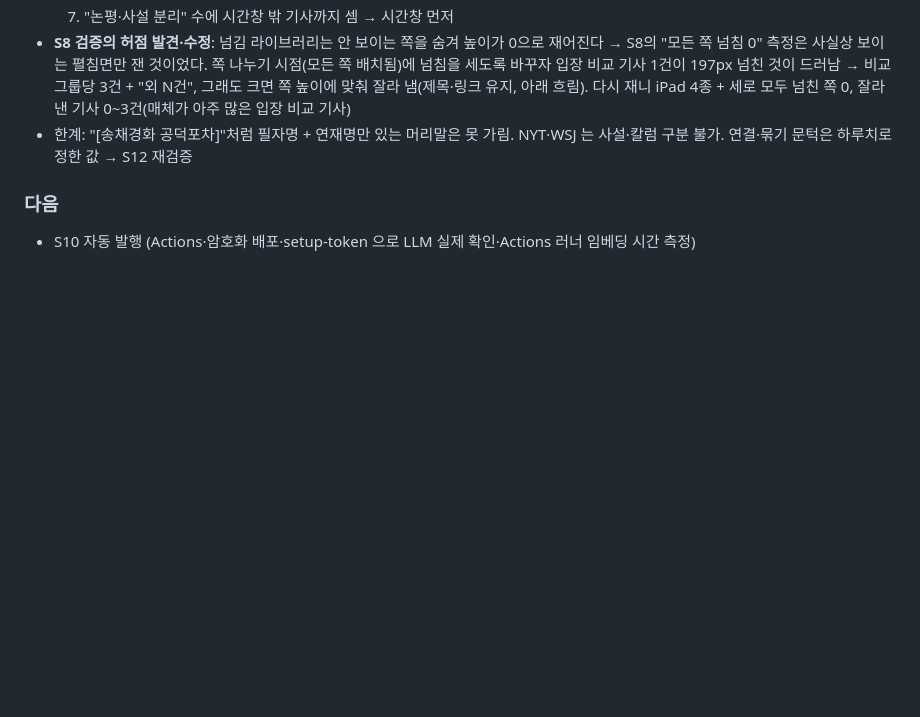
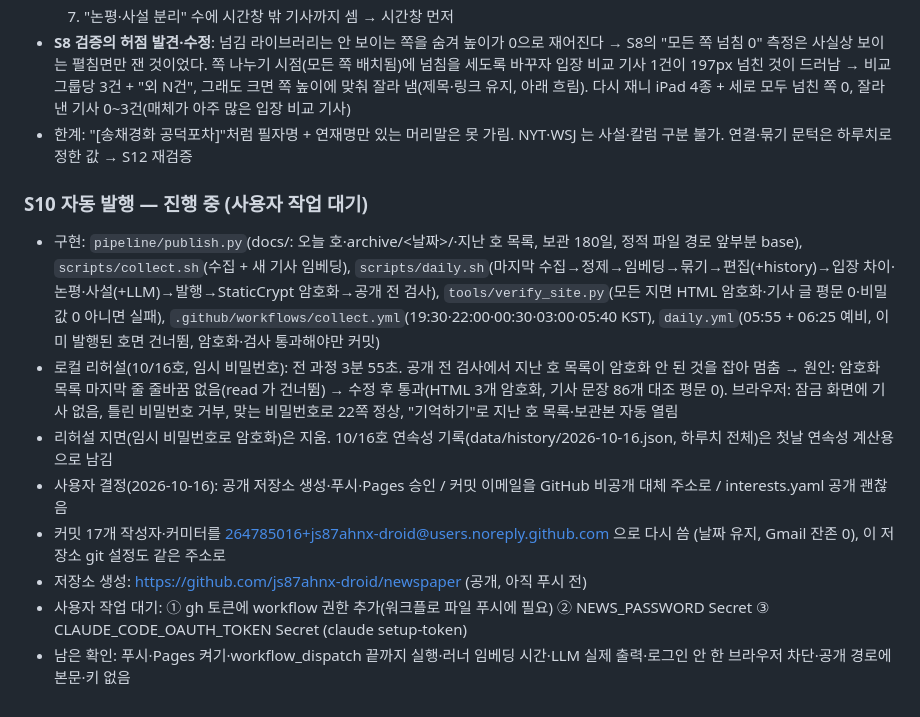
Before and after one commit to js87ahnx-droid/newspaper, a Markdown page: claude-progress.md, the part around the change. Rendered like a GitHub page; blank space fills up the shorter version.

Commit message:
S10 진행 기록: 리허설·저장소 생성·사용자 작업 대기
Co-Authored-By: Claude Opus 5.5 <noreply@anthropic.com>

```diff
--- a/claude-progress.md
+++ b/claude-progress.md
@@ -199,5 +199,12 @@
 - **S8 검증의 허점 발견·수정**: 넘김 라이브러리는 안 보이는 쪽을 숨겨 높이가 0으로 재어진다 → S8의 "모든 쪽 넘침 0" 측정은 사실상 보이는 펼침면만 잰 것이었다. 쪽 나누기 시점(모든 쪽 배치됨)에 넘침을 세도록 바꾸자 입장 비교 기사 1건이 197px 넘친 것이 드러남 → 비교 그룹당 3건 + "외 N건", 그래도 크면 쪽 높이에 맞춰 잘라 냄(제목·링크 유지, 아래 흐림). 다시 재니 iPad 4종 + 세로 모두 넘친 쪽 0, 잘라 낸 기사 0~3건(매체가 아주 많은 입장 비교 기사)
 - 한계: "[송채경화 공덕포차]"처럼 필자명 + 연재명만 있는 머리말은 못 가림. NYT·WSJ 는 사설·칼럼 구분 불가. 연결·묶기 문턱은 하루치로 정한 값 → S12 재검증
 
-### 다음
-- S10 자동 발행 (Actions·암호화 배포·setup-token 으로 LLM 실제 확인·Actions 러너 임베딩 시간 측정)
+### S10 자동 발행 — 진행 중 (사용자 작업 대기)
+- 구현: `pipeline/publish.py`(docs/: 오늘 호·archive/<날짜>/·지난 호 목록, 보관 180일, 정적 파일 경로 앞부분 base), `scripts/collect.sh`(수집 + 새 기사 임베딩), `scripts/daily.sh`(마지막 수집→정제→임베딩→묶기→편집(+history)→입장 차이·논평·사설(+LLM)→발행→StaticCrypt 암호화→공개 전 검사), `tools/verify_site.py`(모든 지면 HTML 암호화·기사 글 평문 0·비밀값 0 아니면 실패), `.github/workflows/collect.yml`(19:30·22:00·00:30·03:00·05:40 KST), `daily.yml`(05:55 + 06:25 예비, 이미 발행된 호면 건너뜀, 암호화·검사 통과해야만 커밋)
+- 로컬 리허설(10/16호, 임시 비밀번호): 전 과정 3분 55초. 공개 전 검사에서 지난 호 목록이 암호화 안 된 것을 잡아 멈춤 → 원인: 암호화 목록 마지막 줄 줄바꿈 없음(read 가 건너뜀) → 수정 후 통과(HTML 3개 암호화, 기사 문장 86개 대조 평문 0). 브라우저: 잠금 화면에 기사 없음, 틀린 비밀번호 거부, 맞는 비밀번호로 22쪽 정상, "기억하기"로 지난 호 목록·보관본 자동 열림
+- 리허설 지면(임시 비밀번호로 암호화)은 지움. 10/16호 연속성 기록(data/history/2026-10-16.json, 하루치 전체)은 첫날 연속성 계산용으로 남김
+- 사용자 결정(2026-10-16): 공개 저장소 생성·푸시·Pages 승인 / 커밋 이메일을 GitHub 비공개 대체 주소로 / interests.yaml 공개 괜찮음
+- 커밋 17개 작성자·커미터를 264785016+js87ahnx-droid@users.noreply.github.com 으로 다시 씀 (날짜 유지, Gmail 잔존 0), 이 저장소 git 설정도 같은 주소로
+- 저장소 생성: https://github.com/js87ahnx-droid/newspaper (공개, 아직 푸시 전)
+- 사용자 작업 대기: ① gh 토큰에 workflow 권한 추가(워크플로 파일 푸시에 필요) ② NEWS_PASSWORD Secret ③ CLAUDE_CODE_OAUTH_TOKEN Secret (claude setup-token)
+- 남은 확인: 푸시·Pages 켜기·workflow_dispatch 끝까지 실행·러너 임베딩 시간·LLM 실제 출력·로그인 안 한 브라우저 차단·공개 경로에 본문·키 없음
```
